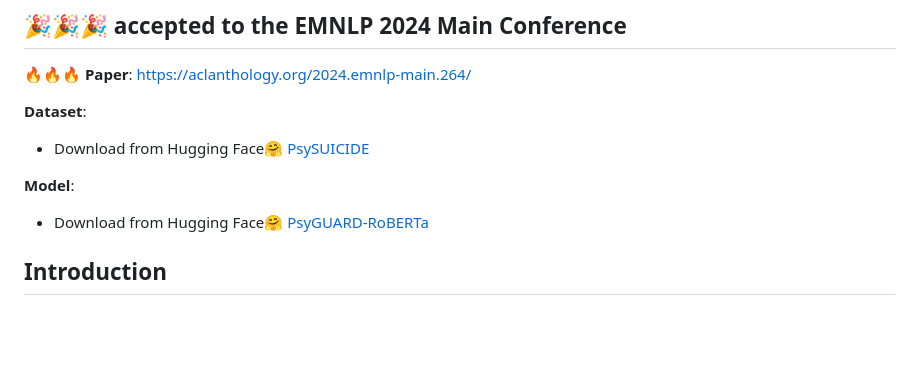
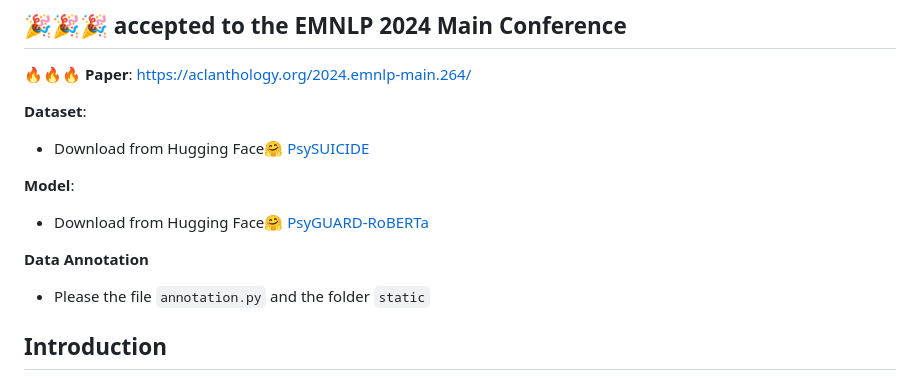
Before and after one commit to qiuhuachuan/PsyGUARD, a Markdown page: README.md, the part around the change. GitHub-like rendering; blank space fills up the shorter version.

Commit message:
upload code for data annotation

```diff
--- a/README.md
+++ b/README.md
@@ -11,6 +11,10 @@
 **Model**:
 
 - Download from Hugging Face[🤗 PsyGUARD-RoBERTa](https://huggingface.co/qiuhuachuan/PsyGUARD-RoBERTa)
+
+**Data Annotation**
+
+- Please the file `annotation.py` and the folder `static`
 
 ## Introduction
 
```
